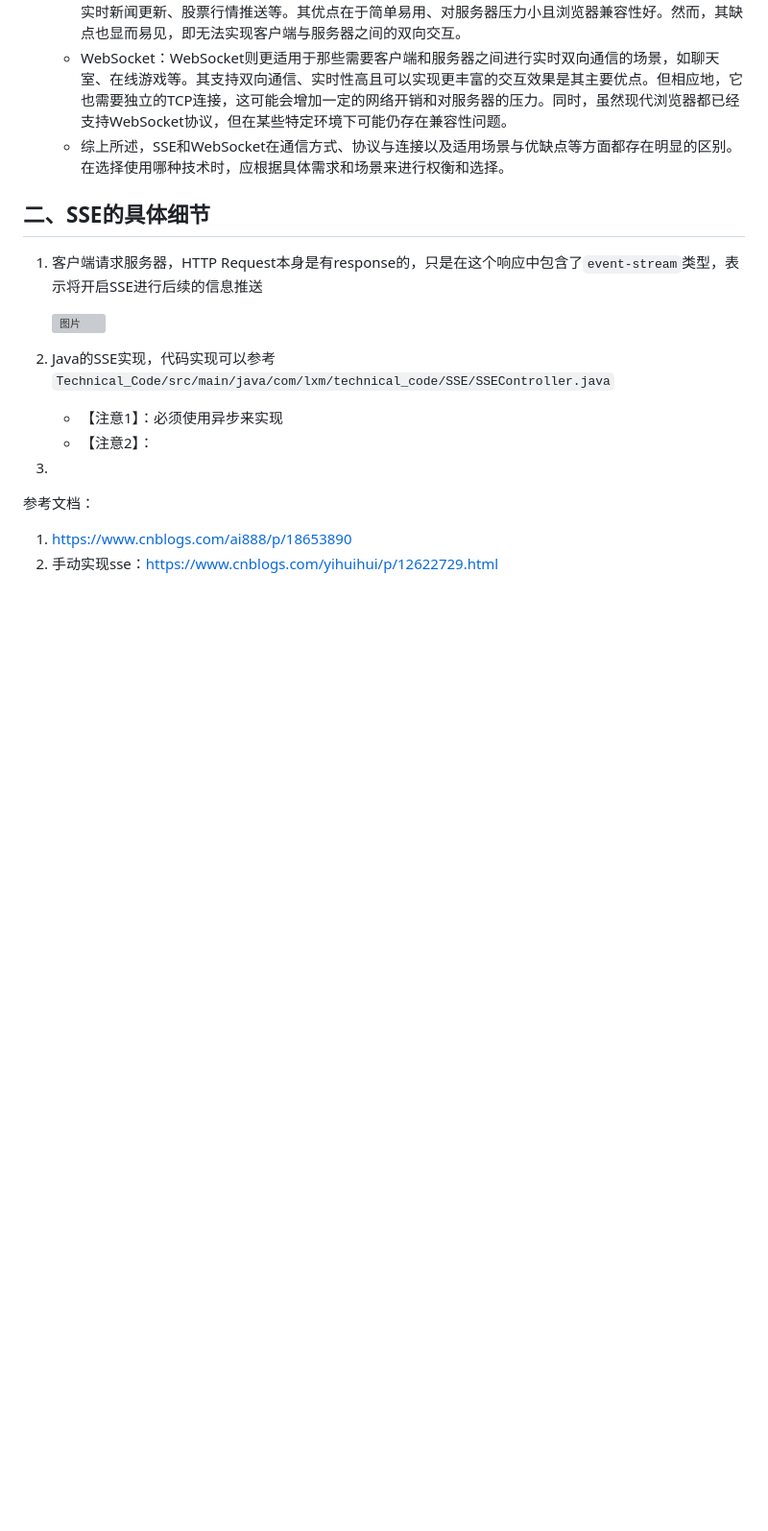
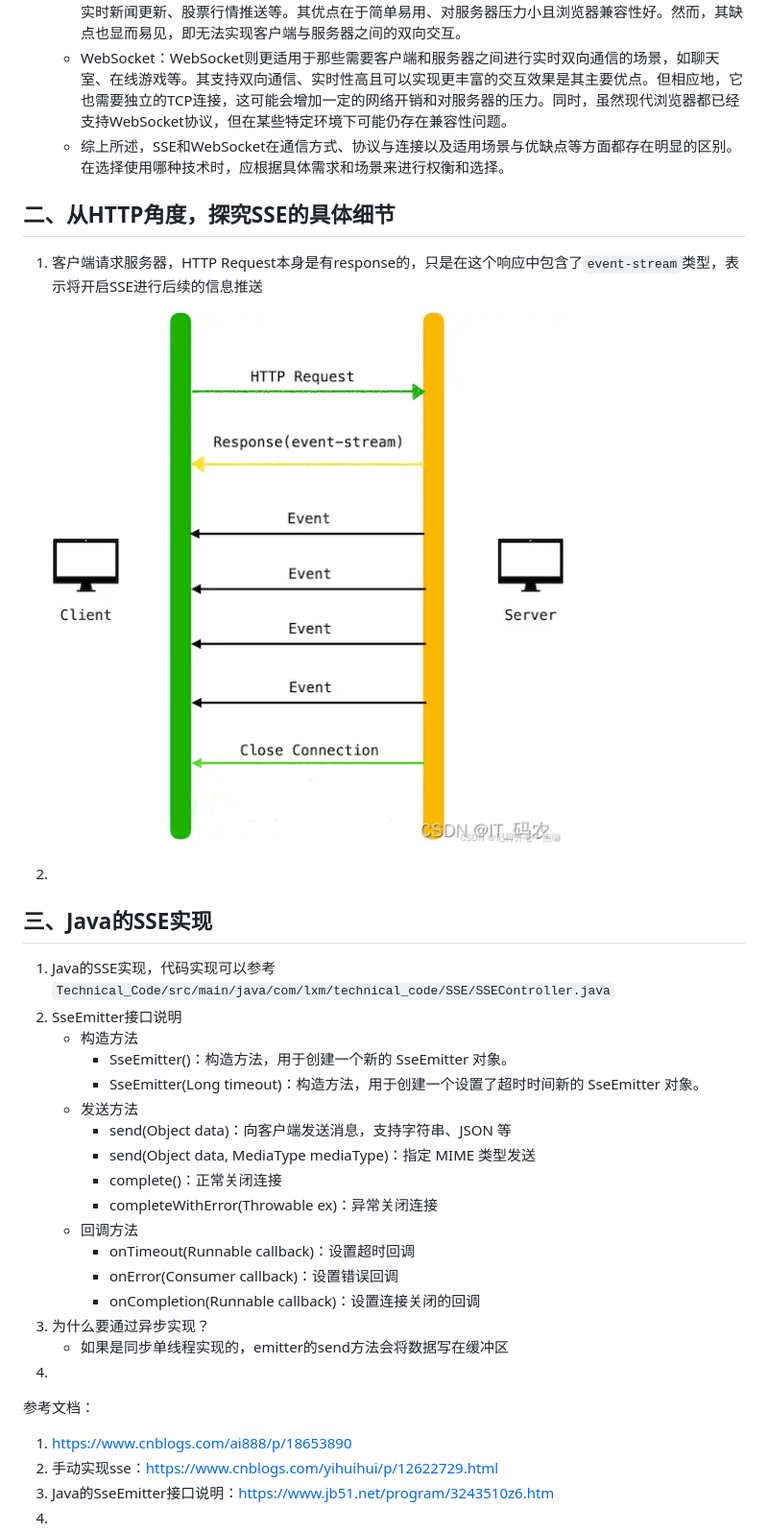
Before and after one commit to Antares-0/Technical_Document, a Markdown page: ComputerNetwork/SSE与WebSocket.MD, the part around the change. Shown: that part at 96% size. GitHub-like rendering; pictures changed too: ComputerNetwork/fig/sse.png (added); blank space fills up the shorter version; grey boxes are pictures that could not be loaded.

Commit message:
feat(sse):Java服务端推送实现

```diff
--- a/ComputerNetwork/SSE与WebSocket.MD
+++ b/ComputerNetwork/SSE与WebSocket.MD
@@ -12,15 +12,34 @@
    - WebSocket：WebSocket则更适用于那些需要客户端和服务器之间进行实时双向通信的场景，如聊天室、在线游戏等。其支持双向通信、实时性高且可以实现更丰富的交互效果是其主要优点。但相应地，它也需要独立的TCP连接，这可能会增加一定的网络开销和对服务器的压力。同时，虽然现代浏览器都已经支持WebSocket协议，但在某些特定环境下可能仍存在兼容性问题。
    - 综上所述，SSE和WebSocket在通信方式、协议与连接以及适用场景与优缺点等方面都存在明显的区别。在选择使用哪种技术时，应根据具体需求和场景来进行权衡和选择。
 
-## 二、SSE的具体细节
+## 二、从HTTP角度，探究SSE的具体细节
 1. 客户端请求服务器，HTTP Request本身是有response的，只是在这个响应中包含了`event-stream`类型，表示将开启SSE进行后续的信息推送
 
    ![图片](./fig/sse.png)
-2. Java的SSE实现，代码实现可以参考`Technical_Code/src/main/java/com/lxm/technical_code/SSE/SSEController.java`
-   - 【注意1】：必须使用异步来实现
-   - 【注意2】：
+2.
+
+## 三、Java的SSE实现
+1. Java的SSE实现，代码实现可以参考`Technical_Code/src/main/java/com/lxm/technical_code/SSE/SSEController.java`
+2. SseEmitter接口说明
+   - 构造方法
+     - SseEmitter()：构造方法，用于创建一个新的 SseEmitter 对象。
+     - SseEmitter(Long timeout)：构造方法，用于创建一个设置了超时时间新的 SseEmitter 对象。
+   - 发送方法
+     - send(Object data)：向客户端发送消息，支持字符串、JSON 等
+     - send(Object data, MediaType mediaType)：指定 MIME 类型发送
+     - complete()：正常关闭连接
+     - completeWithError(Throwable ex)：异常关闭连接
+   - 回调方法
+     - onTimeout(Runnable callback)：设置超时回调
+     - onError(Consumer<Throwable> callback)：设置错误回调
+     - onCompletion(Runnable callback)：设置连接关闭的回调
+3. 为什么要通过异步实现？
+   - 如果是同步单线程实现的，emitter的send方法会将数据写在缓冲区
 3.
+
 
 参考文档：
 1. https://www.cnblogs.com/ai888/p/18653890
 2. 手动实现sse：https://www.cnblogs.com/yihuihui/p/12622729.html
+3. Java的SseEmitter接口说明：https://www.jb51.net/program/3243510z6.htm
+4.
```
